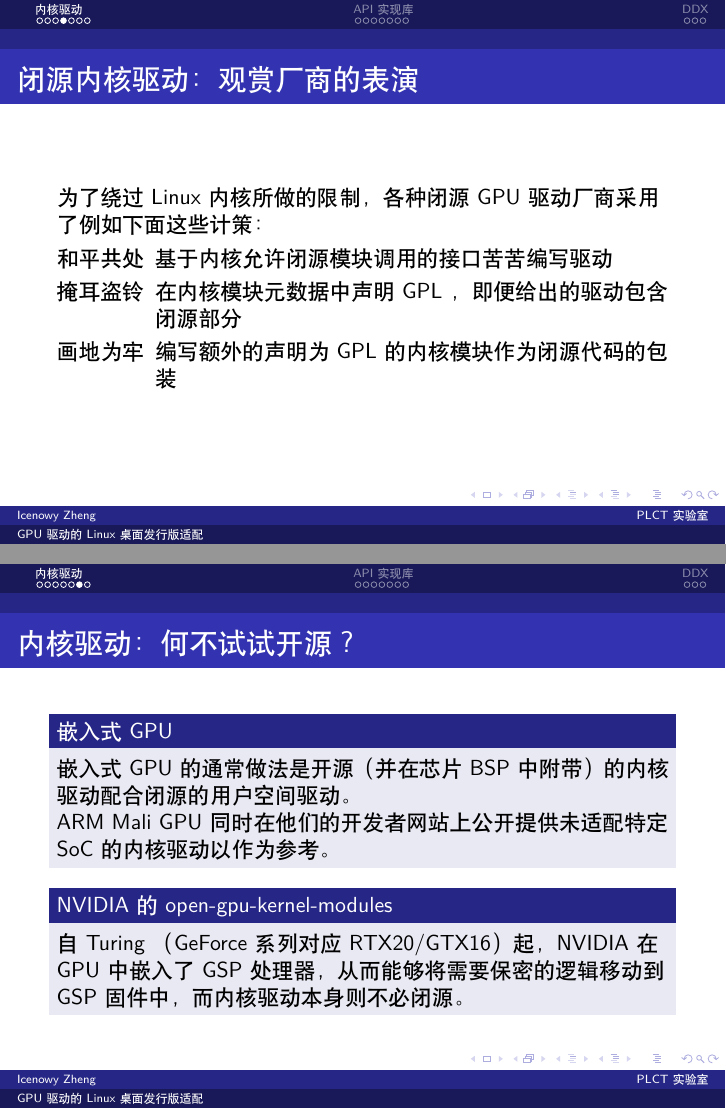
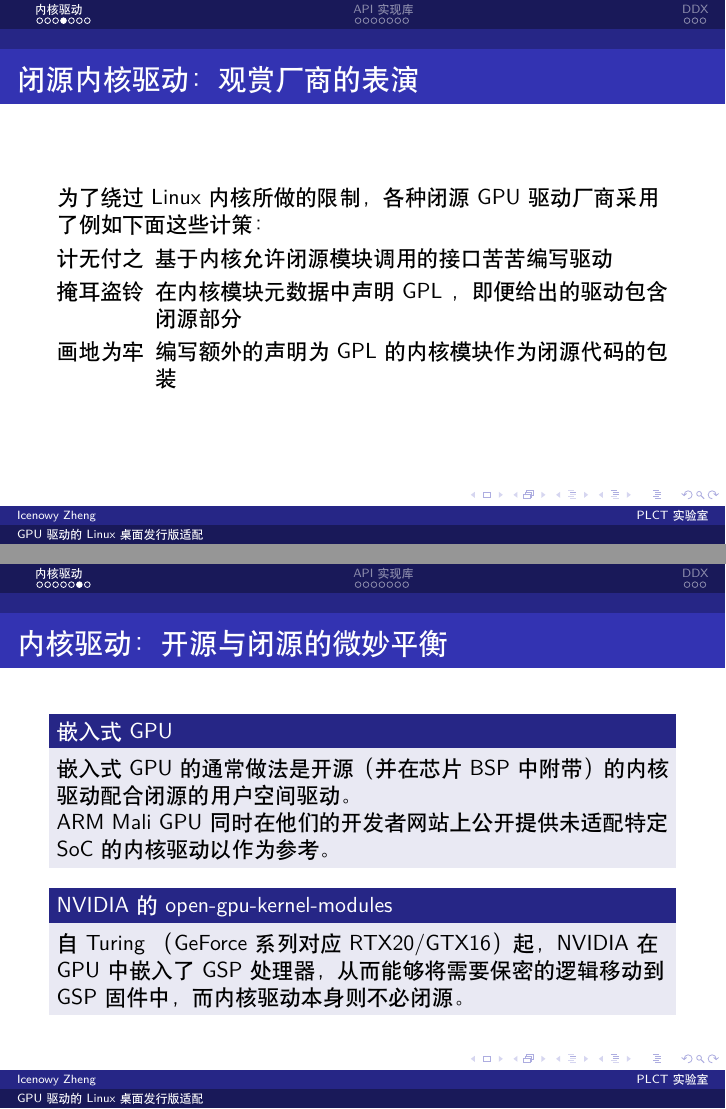
Before and after one commit to Icenowy/distro-adaptions-of-gpu-drivers, LaTeX slides (main.tex): pages 17 and 19 of 33, joined at a grey line. Compiled offline with XeLaTeX.

Commit message:
small refine
Signed-off-by: Icenowy Zheng <uwu@icenowy.me>

```diff
--- a/main.tex
+++ b/main.tex
@@ -172,8 +172,8 @@
 \begin{frame}
     \frametitle{闭源内核驱动：观赏厂商的表演}
     为了绕过 Linux 内核所做的限制，各种闭源 GPU 驱动厂商采用了例如下面这些计策：\\
-    \begin{labeling}{和平共处}
-        \item [和平共处] 基于内核允许闭源模块调用的接口苦苦编写驱动
+    \begin{labeling}{计无付之}
+        \item [计无付之] 基于内核允许闭源模块调用的接口苦苦编写驱动
         \item [掩耳盗铃] 在内核模块元数据中声明 GPL ，即便给出的驱动包含闭源部分
         \item [画地为牢] 编写额外的声明为 GPL 的内核模块作为闭源代码的包装
     \end{labeling}
@@ -194,7 +194,7 @@
 \end{frame}
 
 \begin{frame}
-    \frametitle{内核驱动：何不试试开源？}
+    \frametitle{内核驱动：开源与闭源的微妙平衡}
     \begin{block}{嵌入式 GPU}
         嵌入式 GPU 的通常做法是开源（并在芯片 BSP 中附带）的内核驱动配合闭源的用户空间驱动。\\
         ARM Mali GPU 同时在他们的开发者网站上公开提供未适配特定 SoC 的内核驱动以作为参考。
```
